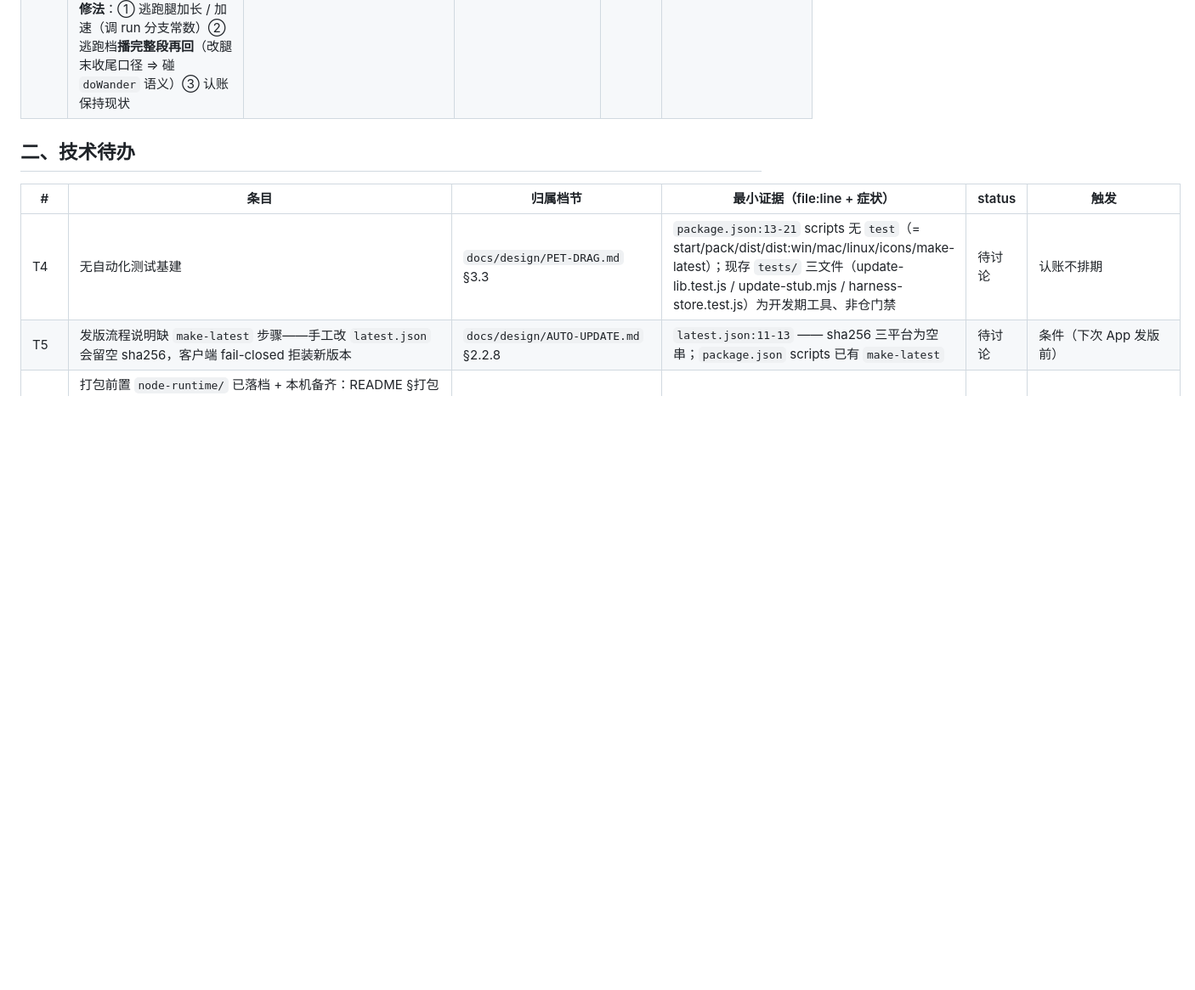
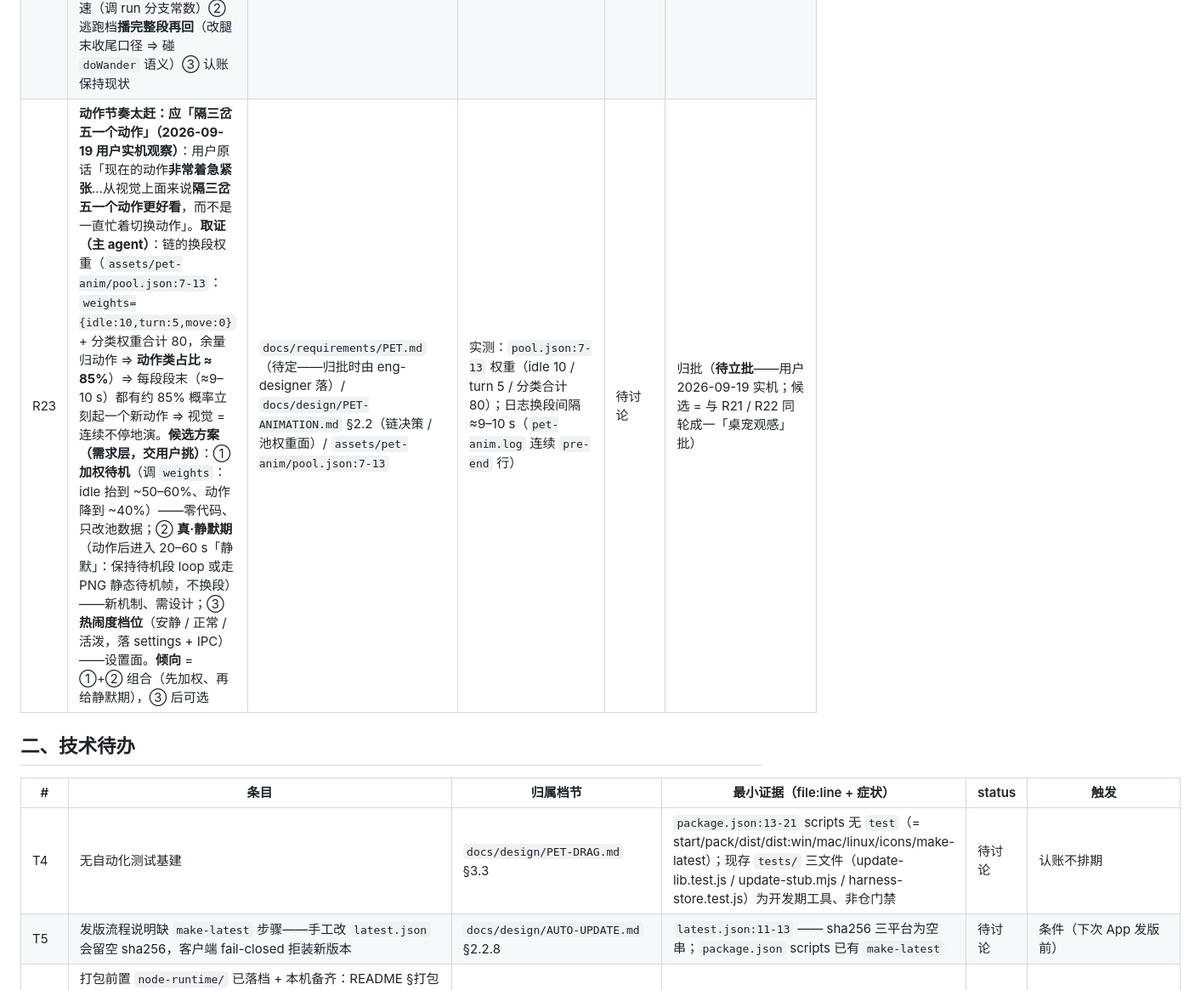
Before and after one commit to ludonghuai/big-fish, a Markdown page: docs/TODO.md, the part around the change. Shown at 85% size. GitHub-like rendering; blank space fills up the shorter version.

```diff
--- a/docs/TODO.md
+++ b/docs/TODO.md
@@ -26,6 +26,7 @@
 | R18 | **动作生产 / 导入（台账原为「用户面」；2026-09-18 用户裁定改向）**：① **现形态（本批 = B24）= 维护者工具链、不进 app**——用户指定源视频 ⇒ 一条命令跑通 抠像 → 归一化 → VP9-alpha 编码 → alpha 校验 → 入 `assets/pet-anim/webm/` + 写 `pool.json`（工具链不进发行包；ffmpeg 按 `node-runtime/` 先例取，不入库）；② **后置 = 用户面导入**（app 内入口 + 自动解析成动作；**「管理员入口」不可行**——桌面应用里隐藏 ≠ 限制，用户拥有本机程序）。原话「给用户一个入口添加视频之后，是不是可以解析成动作呀？」+「…只有我才可以添加动作，**或者就不坐在 app 里面，我指定哪个视频直接让你解析**」 | （待落——归批时由 eng-designer 落） | `docs/batches/B24-pet-import-action.md` §1（含 **§1.8 范围改向裁定** 与待决 U-1…U-6 备查） | 在途 | 归批（**B24 已立案，范围已改向**；设计待派） |
 | R21 | **抛掷 / 弹跳活动范围按「可见身体」口径（上 / 左 / 右三面；漏面补齐）**（用户 2026-09-18 实机原话：「可以的，但是**上左右的边界有点小了，下面的是足够的**」）：物理边界 = **窗口矩形**口径（`shell-pet-geometry.js:29` `PET_SIZE_DIP = { w: 250, h: 270 }`）；**底面**已由 B26 的 F2 按可见脚底补偿（`FEET_INSET_DIP` = 30；用户已确认「下面足够」✓），**上 / 左 / 右**三面未补偿 ⇒ 可见身体离工作区边缘仍留透明留白（上 ≈44 DIP 可算〔270 − `PET_FEET_Y`(244，`pet-chain-core.js:16`) − 精灵高 200（`pet.html`）〕；左右留白 = (250 − 可见宽) / 2、量级 ≈40 DIP 级但**未实测** ⇒ 归批勘察时实测）⇒ 观感「活动范围比屏幕小一圈」。**用户 2026-09-18 补充（先验）**：疑因**宠物模型自带空白宽度**（帧内容盒 < 画布 640×360——`pool.json:4` `body = x0 200 / y0 50 / x1 440 / y1 335`，四周皆留透明边）⇒ 归批勘察按此先验核验（实测可见内容盒 vs 窗口矩形的三面差）。**同族**：R20（落地踩空，已由 B26 修）· B26 的 O-15（初始 / 找回落点不同线）。**修法方向**：物理边界按**可见身体盒**扩三面（等价于允许窗口透明留白**越出工作区** ⇒ 触碰 B03「标称矩形 ⊆ 工作区」口径 ⇒ 需具名例外或改口径，照 B26 O-14 先例办；`pet-physics-core.js` 的 `groundBounds` 可推广为四面 insets 单点常量） | （待落——归批时由 eng-designer 落） | （待立批） | 待讨论 | 归批（**待立批**——用户 2026-09-18 实机观察；候选次序 = 排 B24 / B23 之后，或与桌宠观感串同轮） |
 | R22 | **逃跑动作太短、看不出是在「逃跑」（2026-09-19 用户实机观察）**：用户原话「**我没看出来她是逃跑的动作**」。**取证（主 agent 亲验，日志实锤）**：逃跑**已触发** ✓（`shell-pet-drag.js:200` 的 `escaped=1` ×2 + `pet-anim.log` `reason=slot-escape` + 动画「原地左转奔跑」，2026-09-19 22:35:29Z / 22:35:34Z）；但**每次只持续 ≈0.7–1.3 s 即回 idle**（同日志其后 0.7~1.3 s 出现 `reason=slot-idle` 的链自主换段）——成因 = 逃跑实际执行的是一次普通外出腿（`shell-pet.js:314-321`：`distance = run ? 200+rand*300 : …`、速度 0.34 px/ms ⇒ 0.6–1.5 s 跑完），腿末「位移结束回 idle」= 设计档 AC29 原口径 ✓（**非功能缺陷**）。**候选修法**：① 逃跑腿加长 / 加速（调 run 分支常数）② 逃跑档**播完整段再回**（改腿末收尾口径 ⇒ 碰 `doWander` 语义）③ 认账保持现状 | `docs/requirements/PET.md`（US-31 面）/ `docs/design/PET-ANIMATION.md` §2.13（逃生档）/ `shell-pet.js:314-321` | 实测：`pet-geometry.log` `escaped=1`（22:35:29Z / 22:35:34Z）+ `pet-anim.log` `reason=slot-escape`（同时刻）+ 其后 0.7~1.3 s 的 `reason=slot-idle` | 待讨论 | 归批（**待立批**——用户 2026-09-19 实机；候选次序 = 与 R21 同轮或并桌宠观感串） |
+| R23 | **动作节奏太赶：应「隔三岔五一个动作」（2026-09-19 用户实机观察）**：用户原话「现在的动作**非常着急紧张**…从视觉上面来说**隔三岔五一个动作更好看**，而不是一直忙着切换动作」。**取证（主 agent）**：链的换段权重（`assets/pet-anim/pool.json:7-13`：`weights={idle:10,turn:5,move:0}` + 分类权重合计 80，余量归动作 ⇒ **动作类占比 ≈ 85%**）⇒ 每段段末（≈9–10 s）都有约 85% 概率立刻起一个新动作 ⇒ 视觉 = 连续不停地演。**候选方案（需求层，交用户挑）**：① **加权待机**（调 `weights`：idle 抬到 ~50–60%、动作降到 ~40%）——零代码、只改池数据；② **真·静默期**（动作后进入 20–60 s「静默」：保持待机段 loop 或走 PNG 静态待机帧，不换段）——新机制、需设计；③ **热闹度档位**（安静 / 正常 / 活泼，落 settings + IPC）——设置面。**倾向** = ①+② 组合（先加权、再给静默期），③ 后可选 | `docs/requirements/PET.md`（待定——归批时由 eng-designer 落）/ `docs/design/PET-ANIMATION.md` §2.2（链决策 / 池权重面）/ `assets/pet-anim/pool.json:7-13` | 实测：`pool.json:7-13` 权重（idle 10 / turn 5 / 分类合计 80）；日志换段间隔 ≈9–10 s（`pet-anim.log` 连续 `pre-end` 行） | 待讨论 | 归批（**待立批**——用户 2026-09-19 实机；候选 = 与 R21 / R22 同轮成一「桌宠观感」批） |
 
 ## 二、技术待办
 
```
Also changed, not shown: docs/README.md (+2 -1 lines).
